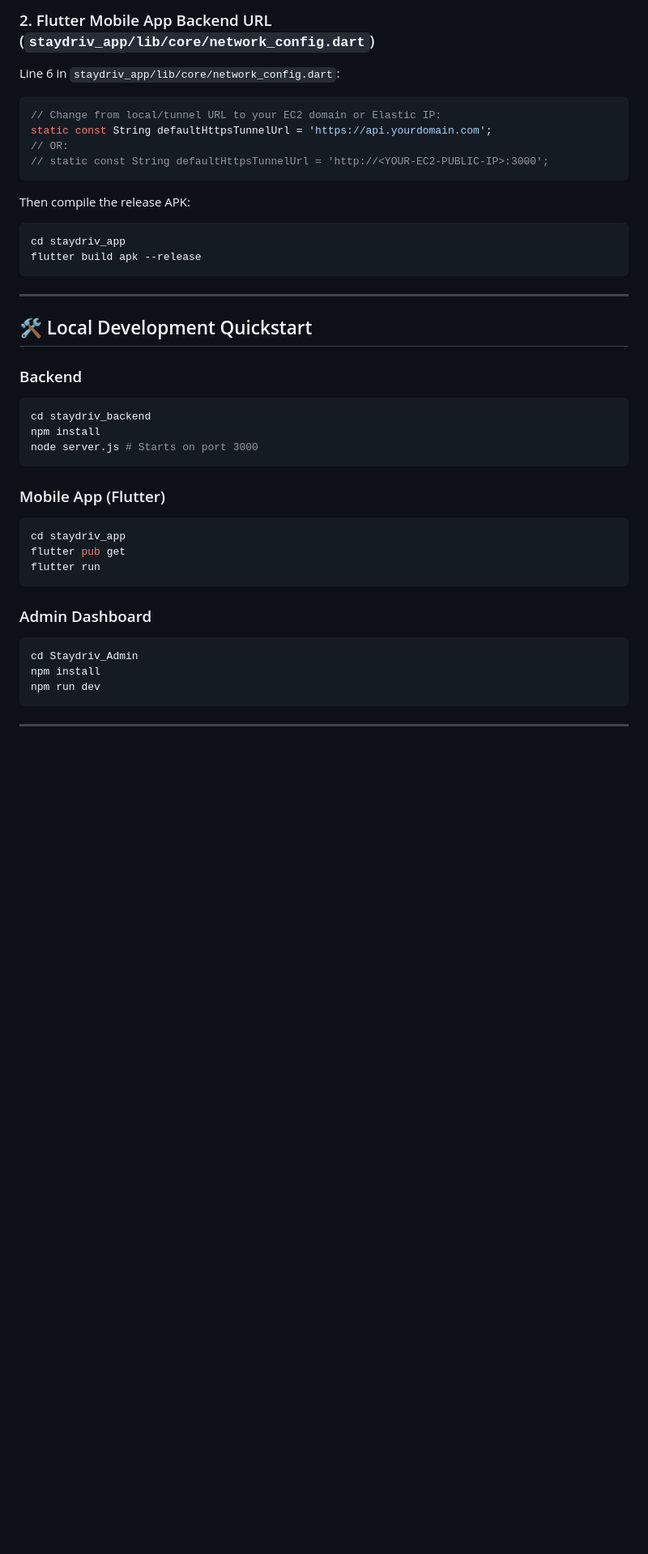
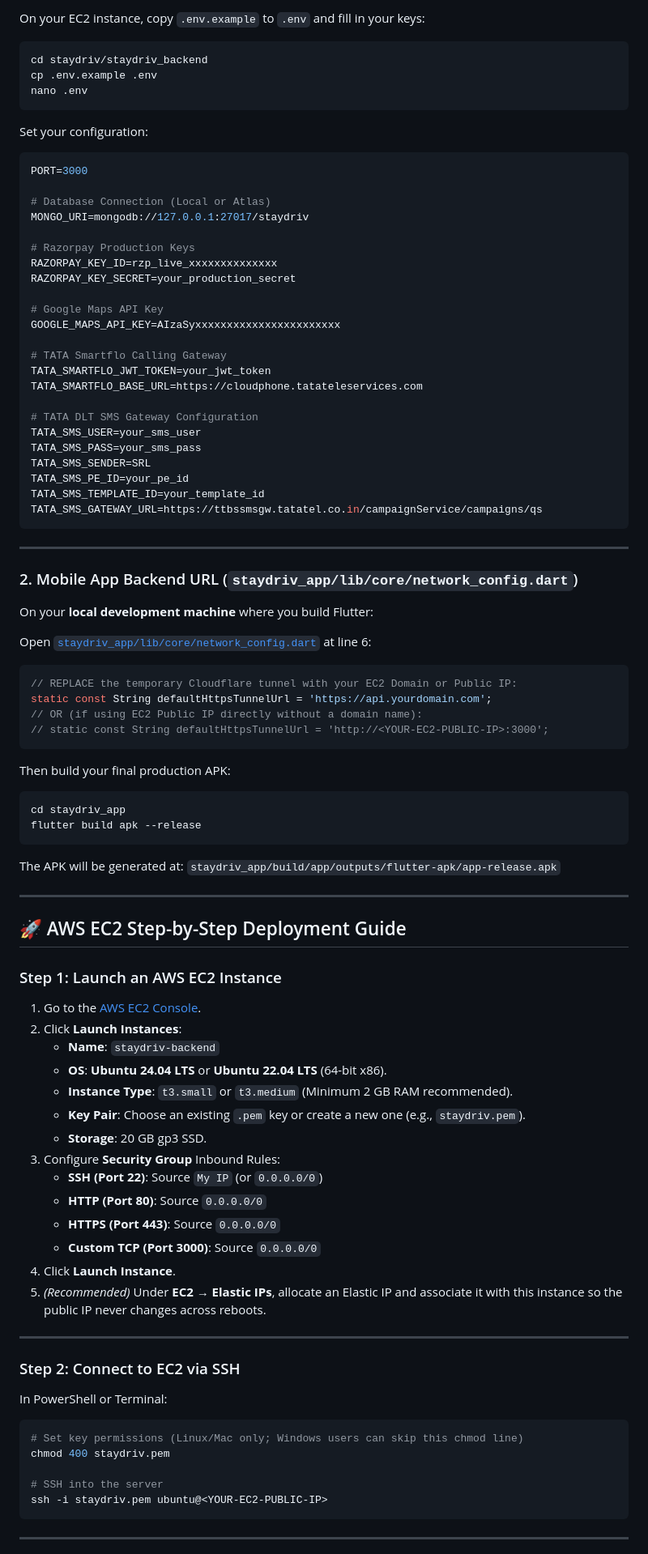
Before and after one commit to worldinhands24x7-byte/staydriv, a Markdown page: README.md, the part around one of its changes. Shown at 81% size. Rendered like a GitHub page; blank space fills up the shorter version.

Commit message:
docs: clarify MongoDB vs MySQL/PostgreSQL and complete step-by-step EC2 setup in README

````diff
--- a/README.md
+++ b/README.md
@@ -64,41 +61,93 @@ Set production credentials:
 
-### 2. Flutter Mobile App Backend URL (`staydriv_app/lib/core/network_config.dart`)
-Line 6 in `staydriv_app/lib/core/network_config.dart`:
+On your EC2 instance, copy `.env.example` to `.env` and fill in your keys:
+
+```bash
+cd staydriv/staydriv_backend
+cp .env.example .env
+nano .env
+```
+
+Set your configuration:
+```env
+PORT=3000
+
+# Database Connection (Local or Atlas)
+MONGO_URI=mongodb://127.0.0.1:27017/staydriv
+
+# Razorpay Production Keys
+RAZORPAY_KEY_ID=rzp_live_xxxxxxxxxxxxxx
+RAZORPAY_KEY_SECRET=your_production_secret
+
+# Google Maps API Key
+GOOGLE_MAPS_API_KEY=AIzaSyxxxxxxxxxxxxxxxxxxxxxxx
+
+# TATA Smartflo Calling Gateway
+TATA_SMARTFLO_JWT_TOKEN=your_jwt_token
+TATA_SMARTFLO_BASE_URL=https://cloudphone.tatateleservices.com
+
+# TATA DLT SMS Gateway Configuration
+TATA_SMS_USER=your_sms_user
+TATA_SMS_PASS=your_sms_pass
+TATA_SMS_SENDER=SRL
+TATA_SMS_PE_ID=your_pe_id
+TATA_SMS_TEMPLATE_ID=your_template_id
+TATA_SMS_GATEWAY_URL=https://ttbssmsgw.tatatel.co.in/campaignService/campaigns/qs
+```
+
+---
+
+### 2. Mobile App Backend URL (`staydriv_app/lib/core/network_config.dart`)
+
+On your **local development machine** where you build Flutter:
+
+Open [`staydriv_app/lib/core/network_config.dart`](file:///d:/staydriv/staydriv_app/lib/core/network_config.dart) at line 6:
+
 ```dart
-// Change from local/tunnel URL to your EC2 domain or Elastic IP:
+// REPLACE the temporary Cloudflare tunnel with your EC2 Domain or Public IP:
 static const String defaultHttpsTunnelUrl = 'https://api.yourdomain.com';
-// OR:
+// OR (if using EC2 Public IP directly without a domain name):
 // static const String defaultHttpsTunnelUrl = 'http://<YOUR-EC2-PUBLIC-IP>:3000';
 ```
-Then compile the release APK:
+
+Then build your final production APK:
 ```bash
 cd staydriv_app
 flutter build apk --release
 ```
 
+The APK will be generated at:
+`staydriv_app/build/app/outputs/flutter-apk/app-release.apk`
+
 ---
 
-## 🛠️ Local Development Quickstart
+## 🚀 AWS EC2 Step-by-Step Deployment Guide
 
-### Backend
+### Step 1: Launch an AWS EC2 Instance
+1. Go to the [AWS EC2 Console](https://console.aws.amazon.com/ec2).
+2. Click **Launch Instances**:
+   - **Name**: `staydriv-backend`
+   - **OS**: **Ubuntu 24.04 LTS** or **Ubuntu 22.04 LTS** (64-bit x86).
+   - **Instance Type**: `t3.small` or `t3.medium` (Minimum 2 GB RAM recommended).
+   - **Key Pair**: Choose an existing `.pem` key or create a new one (e.g., `staydriv.pem`).
+   - **Storage**: 20 GB gp3 SSD.
+3. Configure **Security Group** Inbound Rules:
+   - **SSH (Port 22)**: Source `My IP` (or `0.0.0.0/0`)
+   - **HTTP (Port 80)**: Source `0.0.0.0/0`
+   - **HTTPS (Port 443)**: Source `0.0.0.0/0`
+   - **Custom TCP (Port 3000)**: Source `0.0.0.0/0`
+4. Click **Launch Instance**.
+5. *(Recommended)* Under **EC2** → **Elastic IPs**, allocate an Elastic IP and associate it with this instance so the public IP never changes across reboots.
+
+---
+
+### Step 2: Connect to EC2 via SSH
+In PowerShell or Terminal:
 ```bash
-cd staydriv_backend
-npm install
-node server.js # Starts on port 3000
-```
+# Set key permissions (Linux/Mac only; Windows users can skip this chmod line)
+chmod 400 staydriv.pem
 
-### Mobile App (Flutter)
-```bash
-cd staydriv_app
-flutter pub get
-flutter run
-```
-
-### Admin Dashboard
-```bash
-cd Staydriv_Admin
-npm install
-npm run dev
+# SSH into the server
+ssh -i staydriv.pem ubuntu@<YOUR-EC2-PUBLIC-IP>
 ```
 
 ---
````
Also changed, not shown: other parts of README.md (+144 -34 lines).
